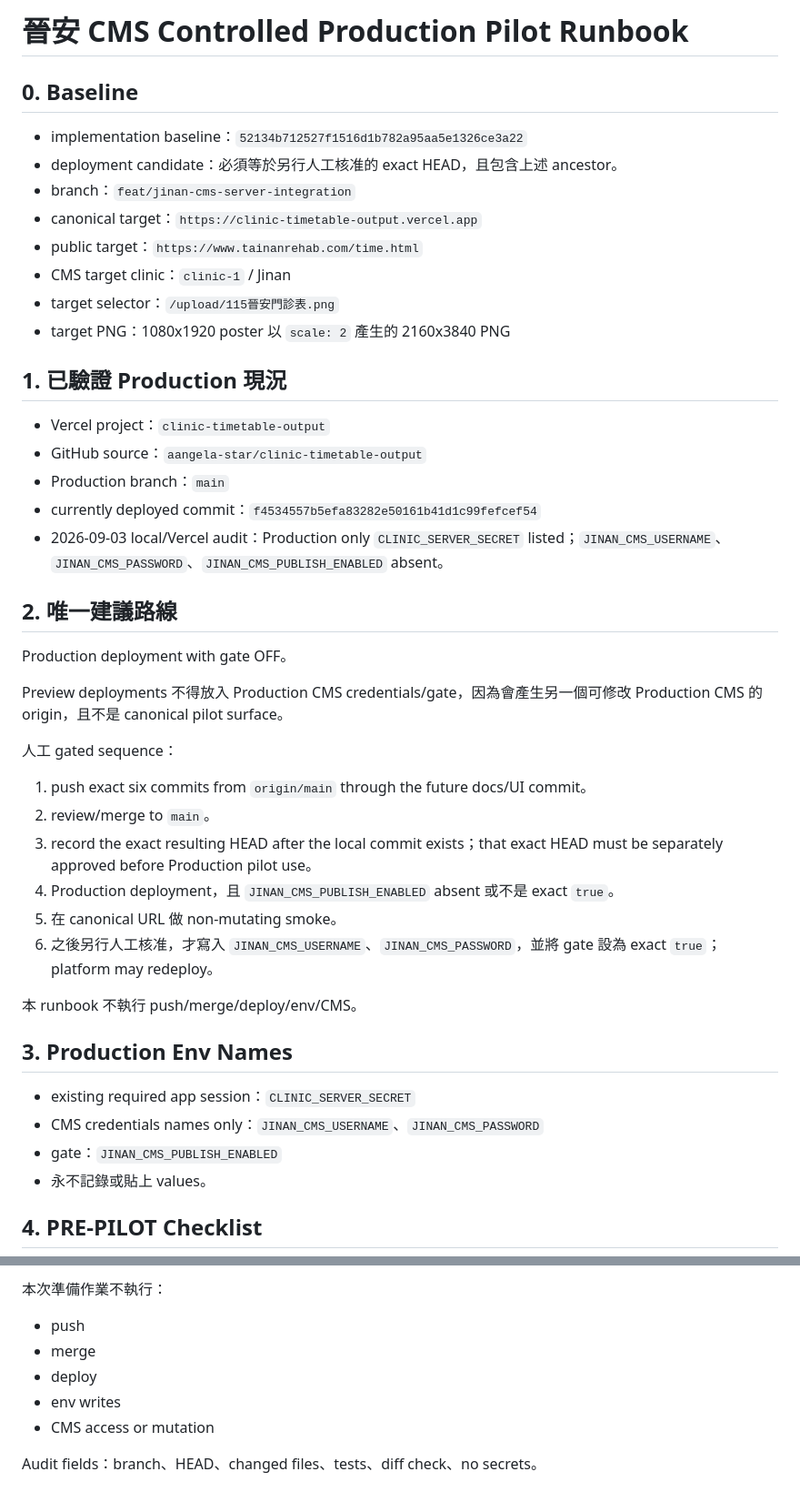
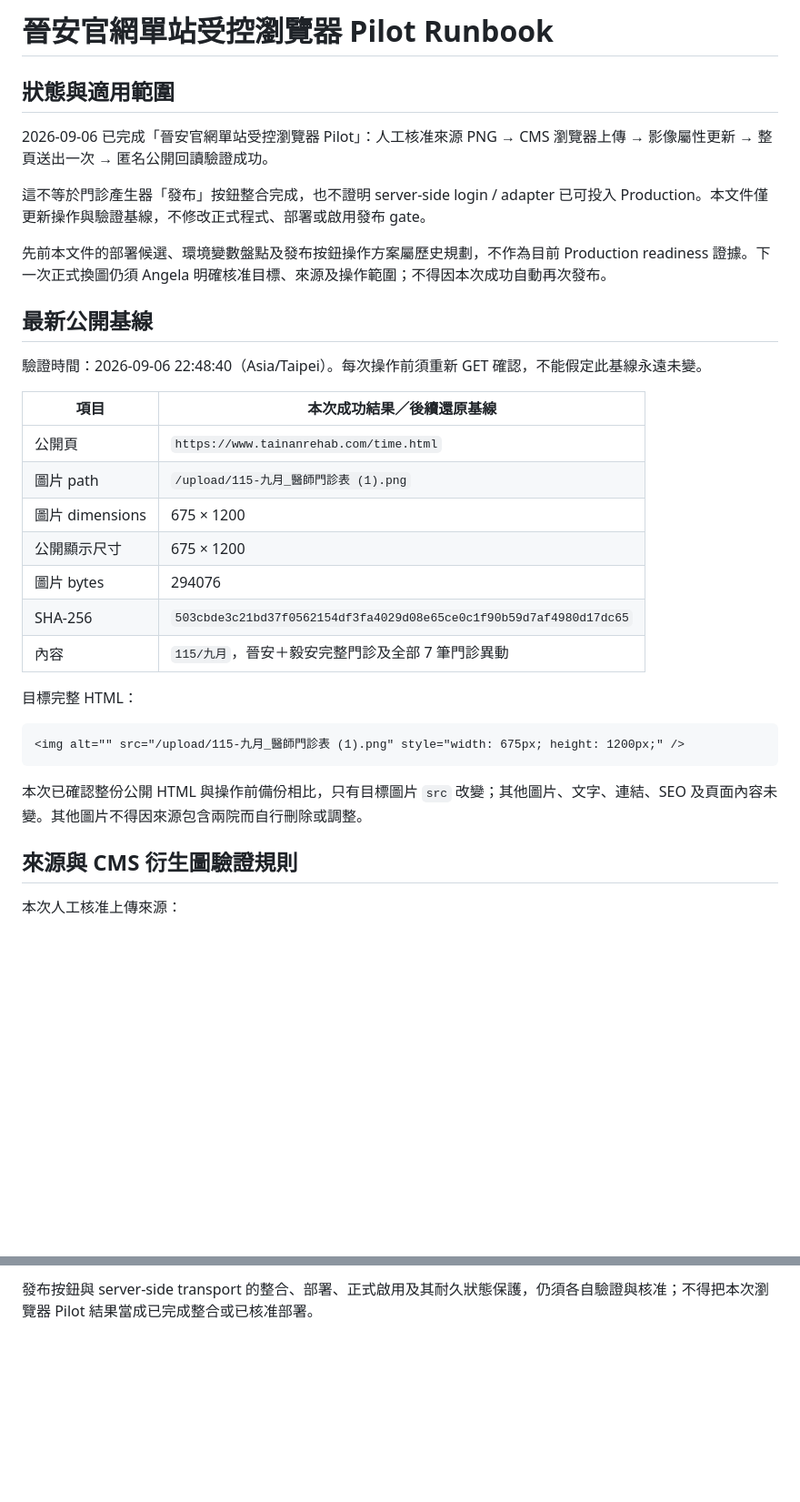
Before and after one commit to aangela-star/clinic-timetable-output, a Markdown page: docs/JINAN_CONTROLLED_PRODUCTION_PILOT_RUNBOOK.md, 2 parts joined by grey strips. Shown at 91% size. GitHub-like rendering; blank space fills up the shorter version.

Commit message:
docs: record successful Jinan browser publishing pilot

````diff
--- a/docs/JINAN_CONTROLLED_PRODUCTION_PILOT_RUNBOOK.md
+++ b/docs/JINAN_CONTROLLED_PRODUCTION_PILOT_RUNBOOK.md
@@ -1,46 +1,36 @@
-# 晉安 CMS Controlled Production Pilot Runbook
+# 晉安官網單站受控瀏覽器 Pilot Runbook
 
-## 0. Baseline
+## 狀態與適用範圍
 
-- implementation baseline：`52134b712527f1516d1b782a95aa5e1326ce3a22`
-- deployment candidate：必須等於另行人工核准的 exact HEAD，且包含上述 ancestor。
-- branch：`feat/jinan-cms-server-integration`
-- canonical target：`https://clinic-timetable-output.vercel.app`
-- public target：`https://www.tainanrehab.com/time.html`
-- CMS target clinic：`clinic-1` / Jinan
-- target selector：`/upload/115晉安門診表.png`
-- target PNG：1080x1920 poster 以 `scale: 2` 產生的 2160x3840 PNG
+2026-09-06 已完成「晉安官網單站受控瀏覽器 Pilot」：人工核准來源 PNG → CMS 瀏覽器上傳 → 影像屬性更新 → 整頁送出一次 → 匿名公開回讀驗證成功。
 
-## 1. 已驗證 Production 現況
+這不等於門診產生器「發布」按鈕整合完成，也不證明 server-side login / adapter 已可投入 Production。本文件僅更新操作與驗證基線，不修改正式程式、部署或啟用發布 gate。
 
-- Vercel project：`clinic-timetable-output`
-- GitHub source：`aangela-star/clinic-timetable-output`
-- Production branch：`main`
-- currently deployed commit：`f4534557b5efa83282e50161b41d1c99fefcef54`
-- 2026-09-03 local/Vercel audit：Production only `CLINIC_SERVER_SECRET` listed；`JINAN_CMS_USERNAME`、`JINAN_CMS_PASSWORD`、`JINAN_CMS_PUBLISH_ENABLED` absent。
+先前本文件的部署候選、環境變數盤點及發布按鈕操作方案屬歷史規劃，不作為目前 Production readiness 證據。下一次正式換圖仍須 Angela 明確核准目標、來源及操作範圍；不得因本次成功自動再次發布。
 
-## 2. 唯一建議路線
+## 最新公開基線
 
-Production deployment with gate OFF。
+驗證時間：2026-09-06 22:48:40（Asia/Taipei）。每次操作前須重新 GET 確認，不能假定此基線永遠未變。
 
-Preview deployments 不得放入 Production CMS credentials/gate，因為會產生另一個可修改 Production CMS 的 origin，且不是 canonical pilot surface。
+| 項目 | 本次成功結果／後續還原基線 |
+|---|---|
+| 公開頁 | `https://www.tainanrehab.com/time.html` |
+| 圖片 path | `/upload/115-九月_醫師門診表 (1).png` |
+| 圖片 dimensions | 675 × 1200 |
+| 公開顯示尺寸 | 675 × 1200 |
+| 圖片 bytes | 294076 |
+| SHA-256 | `503cbde3c21bd37f0562154df3fa4029d08e65ce0c1f90b59d7af4980d17dc65` |
+| 內容 | `115/九月`，晉安＋毅安完整門診及全部 7 筆門診異動 |
 
-人工 gated sequence：
-1. push exact six commits from `origin/main` through the future docs/UI commit。
-2. review/merge to `main`。
-3. record the exact resulting HEAD after the local commit exists；that exact HEAD must be separately approved before Production pilot use。
-4. Production deployment，且 `JINAN_CMS_PUBLISH_ENABLED` absent 或不是 exact `true`。
-5. 在 canonical URL 做 non-mutating smoke。
-6. 之後另行人工核准，才寫入 `JINAN_CMS_USERNAME`、`JINAN_CMS_PASSWORD`，並將 gate 設為 exact `true`；platform may redeploy。
+目標完整 HTML：
 
-本 runbook 不執行 push/merge/deploy/env/CMS。
+```html
+<img alt="" src="/upload/115-九月_醫師門診表 (1).png" style="width: 675px; height: 1200px;" />
+```
 
-## 3. Production Env Names
+本次已確認整份公開 HTML 與操作前備份相比，只有目標圖片 `src` 改變；其他圖片、文字、連結、SEO 及頁面內容未變。其他圖片不得因來源包含兩院而自行刪除或調整。
 
-- existing required app session：`CLINIC_SERVER_SECRET`
-- CMS credentials names only：`JINAN_CMS_USERNAME`、`JINAN_CMS_PASSWORD`
-- gate：`JINAN_CMS_PUBLISH_ENABLED`
-- 永不記錄或貼上 values。
+## 來源與 CMS 衍生圖驗證規則
 
-## 4. PRE-PILOT Checklist
+本次人工核准上傳來源：
 
@@ -170,9 +98,2 @@ secret/raw fields, raw body, exception text, credentials, cookies, paths outside
 
-本次準備作業不執行：
-- push
-- merge
-- deploy
-- env writes
-- CMS access or mutation
-
-Audit fields：branch、HEAD、changed files、tests、diff check、no secrets。
+發布按鈕與 server-side transport 的整合、部署、正式啟用及其耐久狀態保護，仍須各自驗證與核准；不得把本次瀏覽器 Pilot 結果當成已完成整合或已核准部署。
````
Also changed, not shown: other parts of docs/JINAN_CONTROLLED_PRODUCTION_PILOT_RUNBOOK.md (+45 -107 lines).
